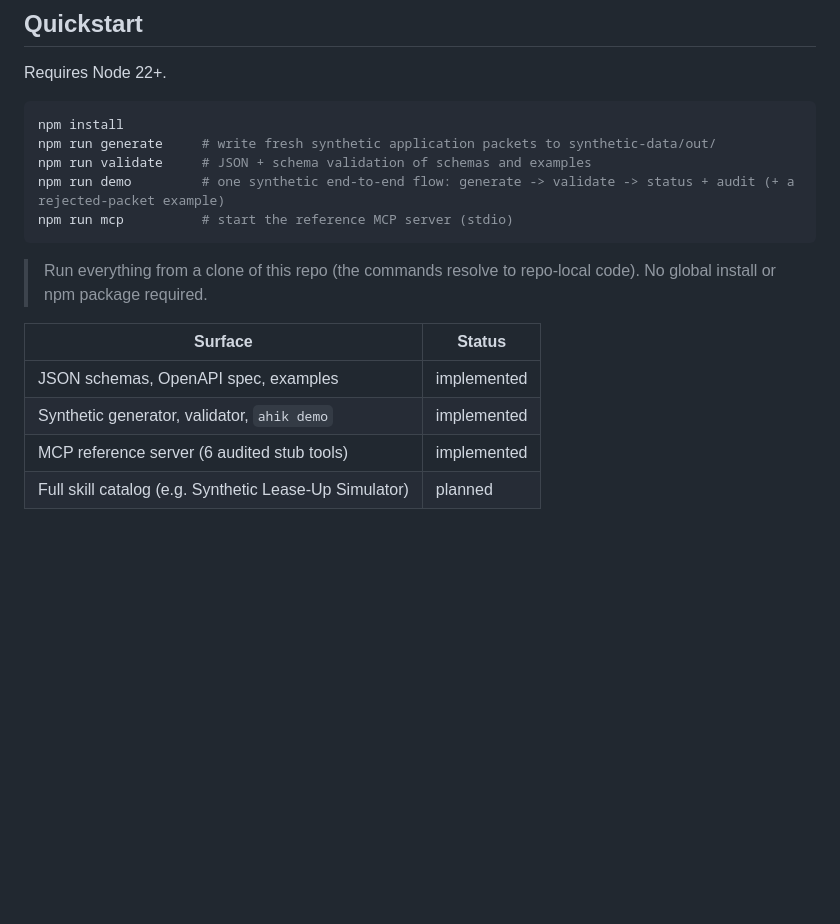
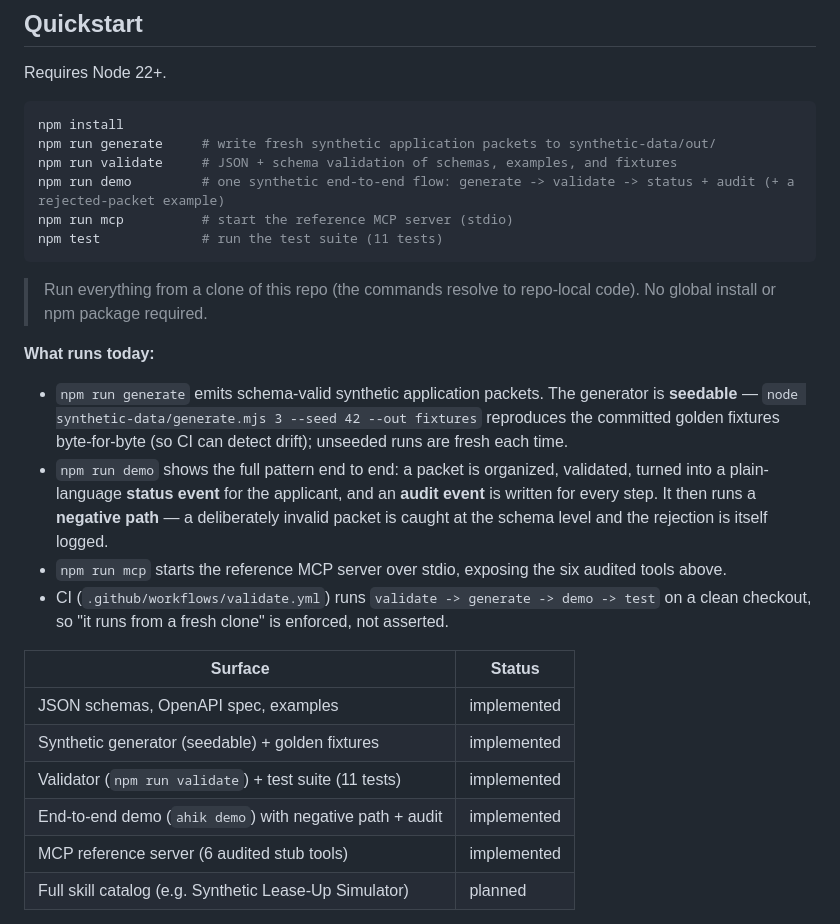
Before and after one commit to zrabin/affordable-housing-interop-kit, a Markdown page: README.md, the part around one of its changes. Rendered like a GitHub page; blank space fills up the shorter version.

````diff
--- a/README.md
+++ b/README.md
@@ -177,17 +180,27 @@ Requires Node 22+.
 ```bash
 npm install
 npm run generate     # write fresh synthetic application packets to synthetic-data/out/
-npm run validate     # JSON + schema validation of schemas and examples
+npm run validate     # JSON + schema validation of schemas, examples, and fixtures
 npm run demo         # one synthetic end-to-end flow: generate -> validate -> status + audit (+ a rejected-packet example)
 npm run mcp          # start the reference MCP server (stdio)
+npm test             # run the test suite (11 tests)
 ```
 
 > Run everything from a clone of this repo (the commands resolve to repo-local code). No global install or npm package required.
 
+**What runs today:**
+
+- `npm run generate` emits schema-valid synthetic application packets. The generator is **seedable** — `node synthetic-data/generate.mjs 3 --seed 42 --out fixtures` reproduces the committed golden fixtures byte-for-byte (so CI can detect drift); unseeded runs are fresh each time.
+- `npm run demo` shows the full pattern end to end: a packet is organized, validated, turned into a plain-language **status event** for the applicant, and an **audit event** is written for every step. It then runs a **negative path** — a deliberately invalid packet is caught at the schema level and the rejection is itself logged.
+- `npm run mcp` starts the reference MCP server over stdio, exposing the six audited tools above.
+- CI (`.github/workflows/validate.yml`) runs `validate -> generate -> demo -> test` on a clean checkout, so "it runs from a fresh clone" is enforced, not asserted.
+
 | Surface | Status |
 | --- | --- |
 | JSON schemas, OpenAPI spec, examples | implemented |
-| Synthetic generator, validator, `ahik demo` | implemented |
+| Synthetic generator (seedable) + golden fixtures | implemented |
+| Validator (`npm run validate`) + test suite (11 tests) | implemented |
+| End-to-end demo (`ahik demo`) with negative path + audit | implemented |
 | MCP reference server (6 audited stub tools) | implemented |
 | Full skill catalog (e.g. Synthetic Lease-Up Simulator) | planned |
 
````
Also changed, not shown: other parts of README.md (+37 -34 lines).
